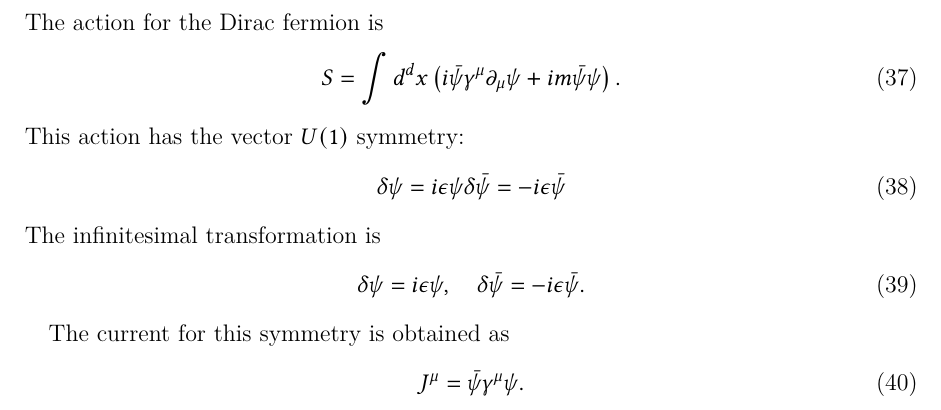
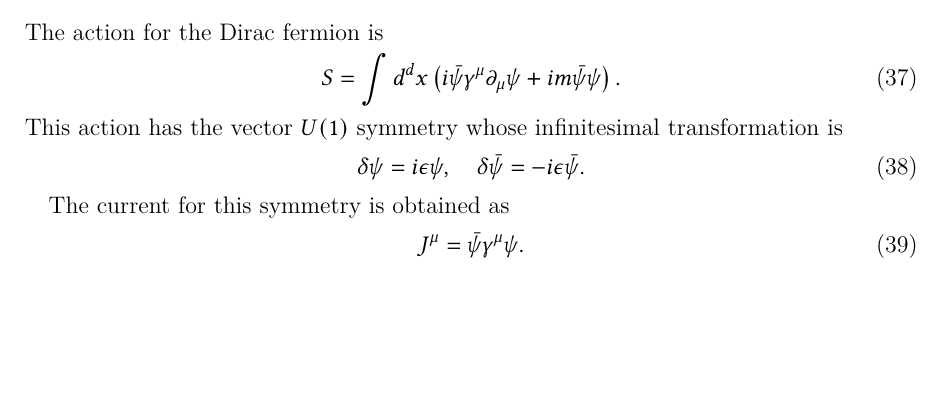
Before and after one commit to satshi/WTid, a LaTeX document (wtid.tex): part of page 5 of 7, cut so that both start at the same text, the shorter picture padded with empty space. Compiled offline with XeLaTeX.

Commit message:
a typo corrected

```diff
--- a/wtid.tex
+++ b/wtid.tex
@@ -240,12 +240,7 @@ The action for the Dirac fermion is
 \begin{align}
     S=\int d^d x \left(i \psib \gamma^{\mu}\del_{\mu}\psi+im \psib\psi\right).
 \end{align}
-This action has the vector $U(1)$ symmetry:
-\begin{align}
-    \delta \psi=i\epsilon \psi
-    \delta \psib=-i\epsilon \psib
-\end{align}
-The infinitesimal transformation is
+This action has the vector $U(1)$ symmetry whose infinitesimal transformation is
 \begin{align}
     \delta\psi=i\epsilon\psi,\quad
     \delta\psib=-i\epsilon\psib.
```
